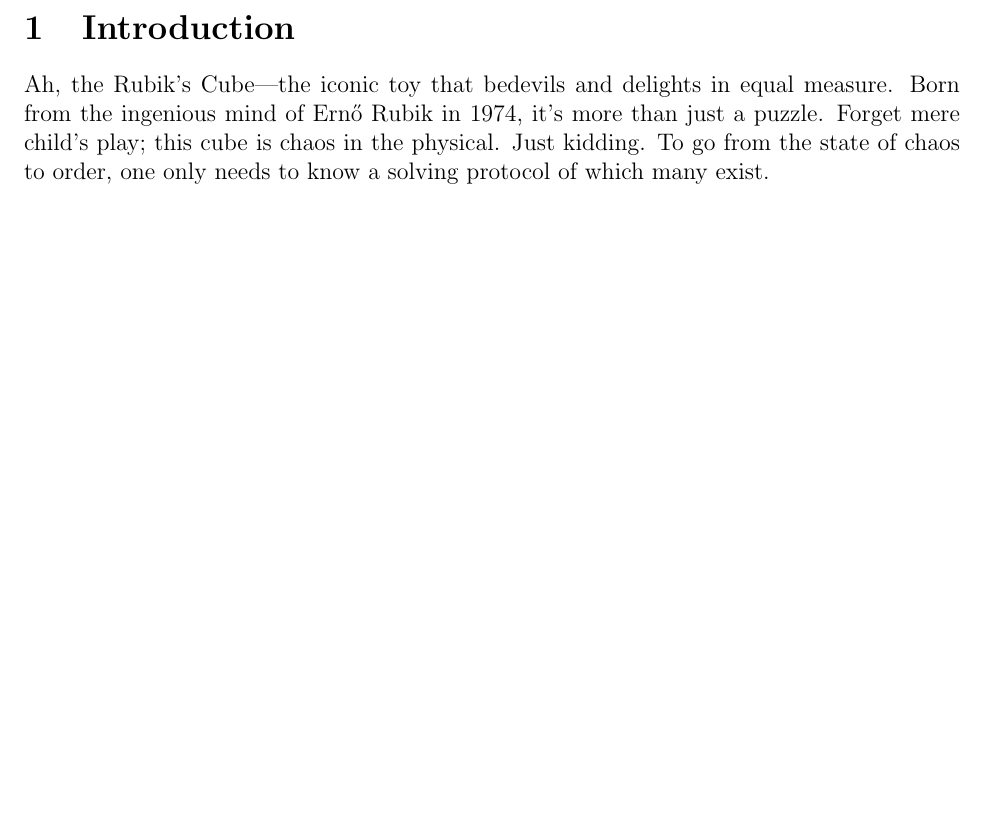
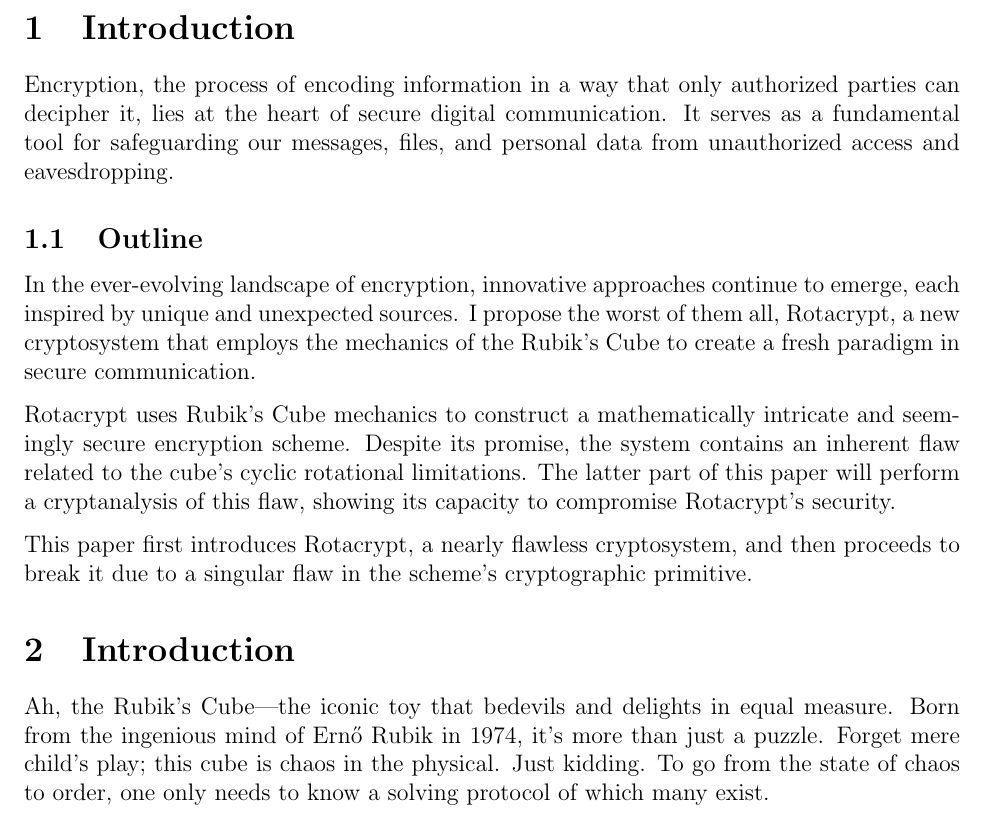
Before and after one commit to thondascully/rotacrypt, a LaTeX paper (whitepaper/whitepaper.tex): part of page 3 of 11 before the commit and part of page 3 of 12 after it, cut so that both start at the same text, the shorter picture padded with empty space. Compiled offline with pdfLaTeX.

Commit message:
Re-write introduction and include outline subsect

```diff
--- a/whitepaper/whitepaper.tex
+++ b/whitepaper/whitepaper.tex
@@ -38,6 +38,18 @@
 \tableofcontents
 
 \newpage
+
+\section{Introduction}
+
+Encryption, the process of encoding information in a way that only authorized parties can decipher it, lies at the heart of secure digital communication. It serves as a fundamental tool for safeguarding our messages, files, and personal data from unauthorized access and eavesdropping.
+
+\subsection{Outline}
+
+In the ever-evolving landscape of encryption, innovative approaches continue to emerge, each inspired by unique and unexpected sources. I propose the worst of them all, Rotacrypt, a new cryptosystem that employs the mechanics of the Rubik's Cube to create a fresh paradigm in secure communication.
+
+Rotacrypt uses Rubik's Cube mechanics to construct a mathematically intricate and seemingly secure encryption scheme. Despite its promise, the system contains an inherent flaw related to the cube's cyclic rotational limitations. The latter part of this paper will perform a cryptanalysis of this flaw, showing its capacity to compromise Rotacrypt's security.
+
+This paper first introduces Rotacrypt, a nearly flawless cryptosystem, and then proceeds to break it due to a singular flaw in the scheme's cryptographic primitive.
 
 \section{Introduction}
 
```
Also changed, not shown: whitepaper/whitepaper.pdf, 6 other files.
